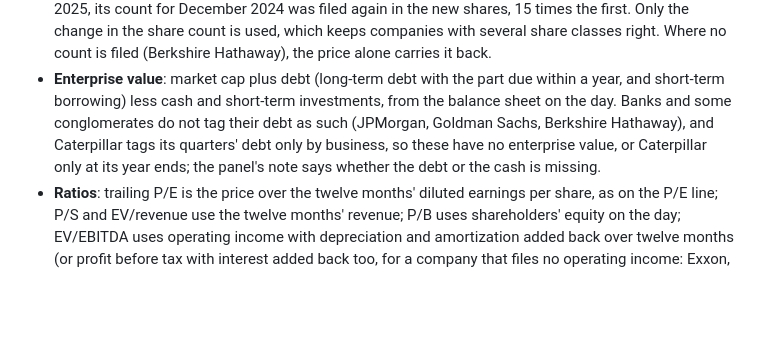
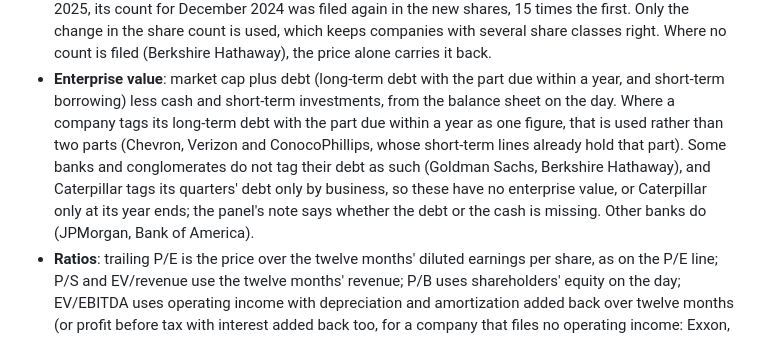
Before and after one commit to giulio-sdl/global-dashboard, a Markdown page: README.md, the part around the change. Rendered like a GitHub page; blank space fills up the shorter version.

Commit message:
Say which banks and companies have an enterprise value now
JPMorgan tags its long-term debt as the total with leases, so it now has an
enterprise value, as Bank of America already had. Verizon's and
ConocoPhillips's debt is that total as well, where their short-term lines
already hold the part due within a year.

Co-Authored-By: Claude Opus 5.5 <noreply@anthropic.com>

```diff
--- a/README.md
+++ b/README.md
@@ -237,10 +237,12 @@ day with the figures to that day.
   in the share count is used, which keeps companies with several share classes right. Where no count is filed
   (Berkshire Hathaway), the price alone carries it back.
 - **Enterprise value**: market cap plus debt (long-term debt with the part due within a year, and short-term
-  borrowing) less cash and short-term investments, from the balance sheet on the day. Banks and some
-  conglomerates do not tag their debt as such (JPMorgan, Goldman Sachs, Berkshire Hathaway), and Caterpillar
-  tags its quarters' debt only by business, so these have no enterprise value, or Caterpillar only at its
-  year ends; the panel's note says whether the debt or the cash is missing.
+  borrowing) less cash and short-term investments, from the balance sheet on the day. Where a company tags
+  its long-term debt with the part due within a year as one figure, that is used rather than two parts
+  (Chevron, Verizon and ConocoPhillips, whose short-term lines already hold that part). Some banks and
+  conglomerates do not tag their debt as such (Goldman Sachs, Berkshire Hathaway), and Caterpillar tags its
+  quarters' debt only by business, so these have no enterprise value, or Caterpillar only at its year ends;
+  the panel's note says whether the debt or the cash is missing. Other banks do (JPMorgan, Bank of America).
 - **Ratios**: trailing P/E is the price over the twelve months' diluted earnings per share, as on the P/E line;
   P/S and EV/revenue use the twelve months' revenue; P/B uses shareholders' equity on the day; EV/EBITDA uses
   operating income with depreciation and amortization added back over twelve months (or profit before tax
```
